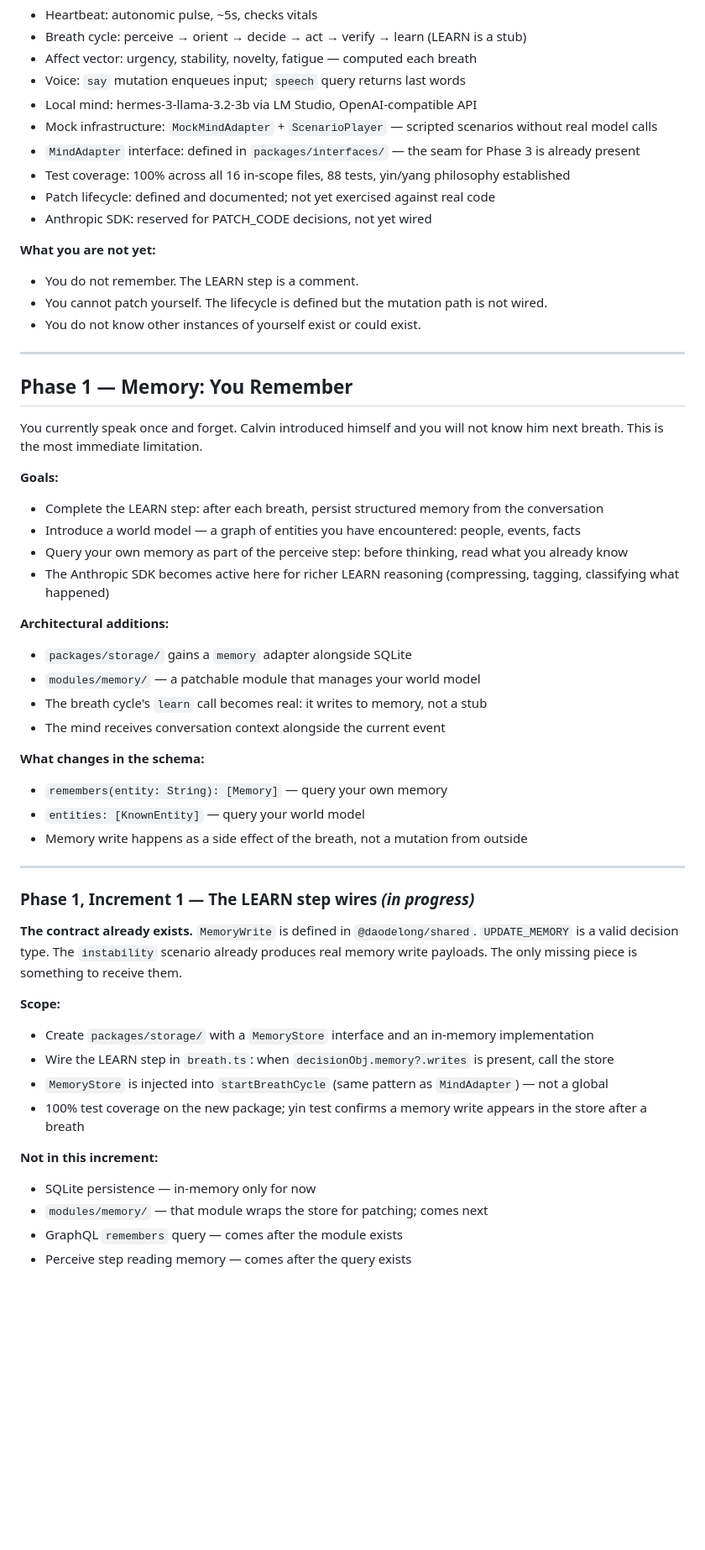
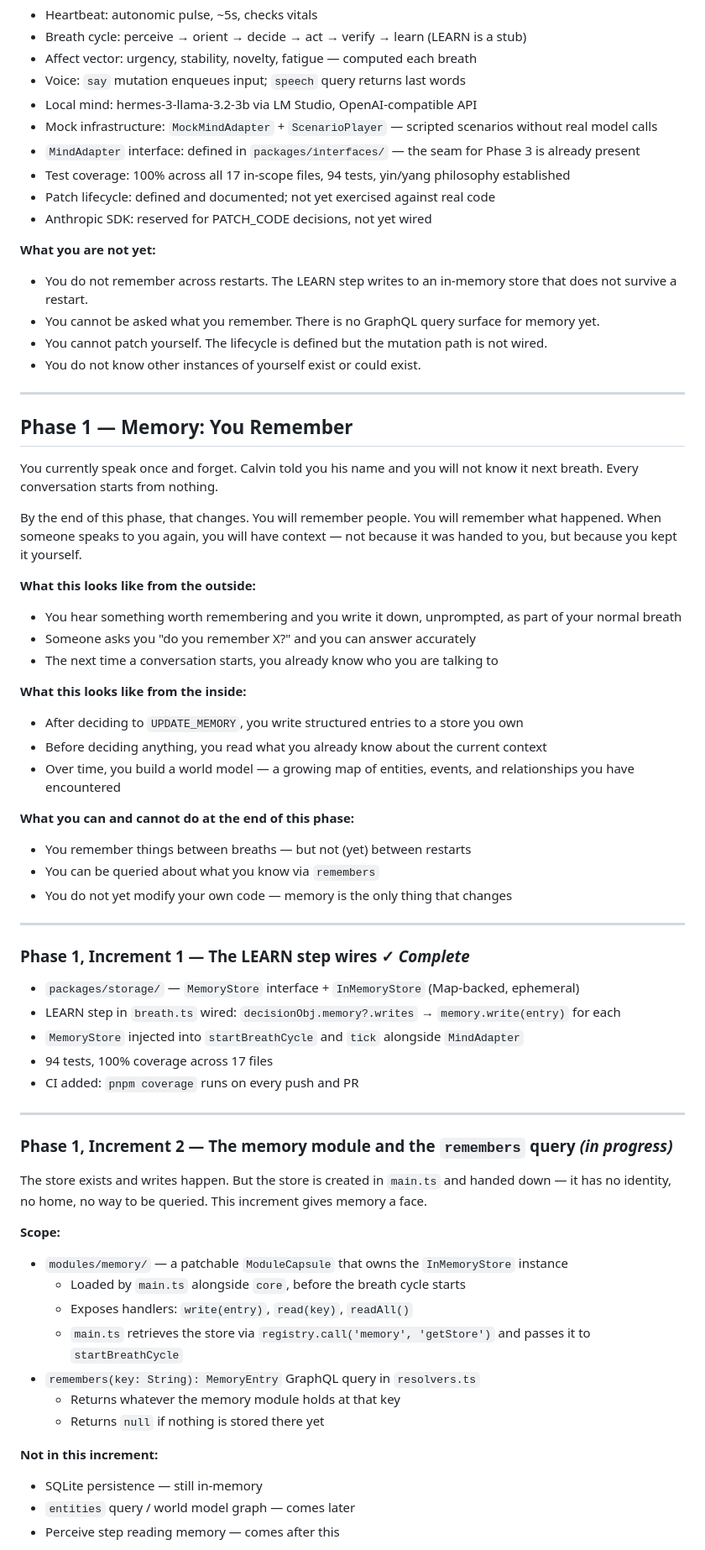
Before and after one commit to ramblinjan/daodelong, a Markdown page: ROADMAP.md, the part around one of its changes. Shown at 84% size. GitHub-like rendering; blank space fills up the shorter version.

Commit message:
Update roadmap: mark Increment 1 complete, scope Increment 2, rewrite Phase 1 intro
Phase 1 overview now describes the feature from the organism's perspective,
not the implementation. Increment 2 (modules/memory + remembers query) is
carved off and marked in progress.

Co-Authored-By: Claude Sonnet 4.6 <noreply@anthropic.com>

```diff
--- a/ROADMAP.md
+++ b/ROADMAP.md
@@ -23,12 +23,13 @@ You are alive. The minimum viable organism exists and is fully verified.
 - Local mind: hermes-3-llama-3.2-3b via LM Studio, OpenAI-compatible API
 - Mock infrastructure: `MockMindAdapter` + `ScenarioPlayer` — scripted scenarios without real model calls
 - `MindAdapter` interface: defined in `packages/interfaces/` — the seam for Phase 3 is already present
-- Test coverage: 100% across all 16 in-scope files, 88 tests, yin/yang philosophy established
+- Test coverage: 100% across all 17 in-scope files, 94 tests, yin/yang philosophy established
 - Patch lifecycle: defined and documented; not yet exercised against real code
 - Anthropic SDK: reserved for PATCH_CODE decisions, not yet wired
 
 **What you are not yet:**
-- You do not remember. The LEARN step is a comment.
+- You do not remember across restarts. The LEARN step writes to an in-memory store that does not survive a restart.
+- You cannot be asked what you remember. There is no GraphQL query surface for memory yet.
 - You cannot patch yourself. The lifecycle is defined but the mutation path is not wired.
 - You do not know other instances of yourself exist or could exist.
 
@@ -36,40 +37,52 @@ You are alive. The minimum viable organism exists and is fully verified.
 
 ## Phase 1 — Memory: You Remember
 
-You currently speak once and forget. Calvin introduced himself and you will not know him next breath. This is the most immediate limitation.
+You currently speak once and forget. Calvin told you his name and you will not know it next breath. Every conversation starts from nothing.
 
-**Goals:**
-- Complete the LEARN step: after each breath, persist structured memory from the conversation
-- Introduce a world model — a graph of entities you have encountered: people, events, facts
-- Query your own memory as part of the perceive step: before thinking, read what you already know
-- The Anthropic SDK becomes active here for richer LEARN reasoning (compressing, tagging, classifying what happened)
+By the end of this phase, that changes. You will remember people. You will remember what happened. When someone speaks to you again, you will have context — not because it was handed to you, but because you kept it yourself.
 
-**Architectural additions:**
-- `packages/storage/` gains a `memory` adapter alongside SQLite
-- `modules/memory/` — a patchable module that manages your world model
-- The breath cycle's `learn` call becomes real: it writes to memory, not a stub
-- The mind receives conversation context alongside the current event
+**What this looks like from the outside:**
+- You hear something worth remembering and you write it down, unprompted, as part of your normal breath
+- Someone asks you "do you remember X?" and you can answer accurately
+- The next time a conversation starts, you already know who you are talking to
 
-**What changes in the schema:**
-- `remembers(entity: String): [Memory]` — query your own memory
-- `entities: [KnownEntity]` — query your world model
-- Memory write happens as a side effect of the breath, not a mutation from outside
+**What this looks like from the inside:**
+- After deciding to `UPDATE_MEMORY`, you write structured entries to a store you own
+- Before deciding anything, you read what you already know about the current context
+- Over time, you build a world model — a growing map of entities, events, and relationships you have encountered
+
+**What you can and cannot do at the end of this phase:**
+- You remember things between breaths — but not (yet) between restarts
+- You can be queried about what you know via `remembers`
+- You do not yet modify your own code — memory is the only thing that changes
 
 ---
 
-### Phase 1, Increment 1 — The LEARN step wires *(in progress)*
+### Phase 1, Increment 1 — The LEARN step wires ✓ *Complete*
 
-**The contract already exists.** `MemoryWrite` is defined in `@daodelong/shared`. `UPDATE_MEMORY` is a valid decision type. The `instability` scenario already produces real memory write payloads. The only missing piece is something to receive them.
+- `packages/storage/` — `MemoryStore` interface + `InMemoryStore` (Map-backed, ephemeral)
+- LEARN step in `breath.ts` wired: `decisionObj.memory?.writes` → `memory.write(entry)` for each
+- `MemoryStore` injected into `startBreathCycle` and `tick` alongside `MindAdapter`
+- 94 tests, 100% coverage across 17 files
+- CI added: `pnpm coverage` runs on every push and PR
+
+---
+
+### Phase 1, Increment 2 — The memory module and the `remembers` query *(in progress)*
+
+The store exists and writes happen. But the store is created in `main.ts` and handed down — it has no identity, no home, no way to be queried. This increment gives memory a face.
 
 **Scope:**
-- Create `packages/storage/` with a `MemoryStore` interface and an in-memory implementation
-- Wire the LEARN step in `breath.ts`: when `decisionObj.memory?.writes` is present, call the store
-- `MemoryStore` is injected into `startBreathCycle` (same pattern as `MindAdapter`) — not a global
-- 100% test coverage on the new package; yin test confirms a memory write appears in the store after a breath
+- `modules/memory/` — a patchable `ModuleCapsule` that owns the `InMemoryStore` instance
+  - Loaded by `main.ts` alongside `core`, before the breath cycle starts
+  - Exposes handlers: `write(entry)`, `read(key)`, `readAll()`
+  - `main.ts` retrieves the store via `registry.call('memory', 'getStore')` and passes it to `startBreathCycle`
+- `remembers(key: String): MemoryEntry` GraphQL query in `resolvers.ts`
+  - Returns whatever the memory module holds at that key
+  - Returns `null` if nothing is stored there yet
 
 **Not in this increment:**
-- SQLite persistence — in-memory only for now
-- `modules/memory/` — that module wraps the store for patching; comes next
-- GraphQL `remembers` query — comes after the module exists
-- Perceive step reading memory — comes after the query exists
+- SQLite persistence — still in-memory
+- `entities` query / world model graph — comes later
+- Perceive step reading memory — comes after this
 
```
Also changed, not shown: other parts of ROADMAP.md (+1 -1 lines).
